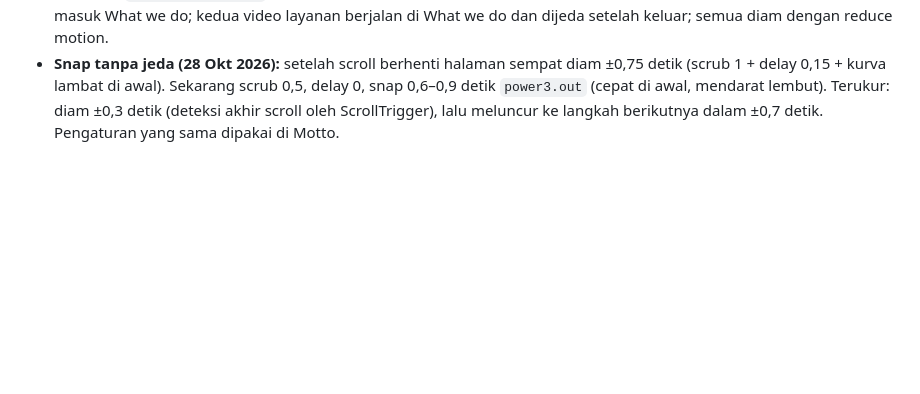
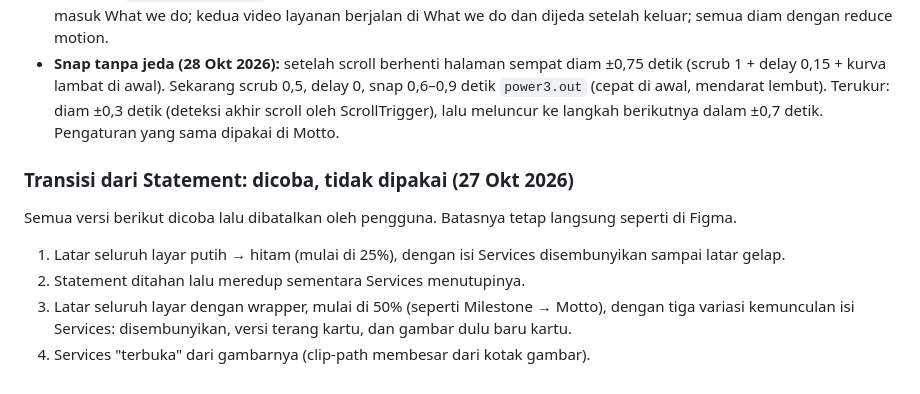
Before and after one commit to AndikaPurnamaPutra/website-2026, a Markdown page: docs/implementation/05-services.md, the part around the change. Rendered like a GitHub page; blank space fills up the shorter version.

Commit message:
Docs: note the Statement → Services transitions that were tried and dropped
Co-Authored-By: Claude Opus 5.5 <noreply@anthropic.com>

```diff
--- a/docs/implementation/05-services.md
+++ b/docs/implementation/05-services.md
@@ -180,3 +180,10 @@ Teks tag layanan 3–5 akan dicek ulang dari layer Figma saat implementasi. Saat
 - **Video Branding (27 Okt 2026, permintaan pengguna):** gambar Branding diganti `branding.mp4` (H.264, 3000 × 2000, 10,7 detik, tanpa audio, 3 MB). `muted loop playsinline`, tanpa `autoplay`: JS memutarnya hanya saat section terlihat dan menjedanya saat keluar. Tidak diputar sama sekali dengan reduce motion. Poster `branding-poster.jpg` = frame pertama video (diambil lewat Chrome, 2400 × 1600, 292 KB), supaya tidak ada gambar lain yang muncul sebelum video siap. Diuji: dijeda di posisi atas halaman, berjalan di section (currentTime naik), dijeda lagi setelah keluar, diam dengan reduce motion. `branding.jpg` lama tidak dipakai lagi.
 - **Video Brand Strategy:** `brand-strategy.mp4` (H.264, 1920 × 1080, 19 detik, tanpa audio, 13,5 MB), poster frame pertama (236 KB). Logika putar/jeda dipindah dari `services-scroll.js` ke modul bersama `src/js/inview-videos.js` (penanda `data-inview-video`), dipakai juga oleh hero. Diuji: video hero berjalan di atas halaman dan dijeda saat masuk What we do; kedua video layanan berjalan di What we do dan dijeda setelah keluar; semua diam dengan reduce motion.
 - **Snap tanpa jeda (28 Okt 2026):** setelah scroll berhenti halaman sempat diam ±0,75 detik (scrub 1 + delay 0,15 + kurva lambat di awal). Sekarang scrub 0,5, delay 0, snap 0,6–0,9 detik `power3.out` (cepat di awal, mendarat lembut). Terukur: diam ±0,3 detik (deteksi akhir scroll oleh ScrollTrigger), lalu meluncur ke langkah berikutnya dalam ±0,7 detik. Pengaturan yang sama dipakai di Motto.
+
+### Transisi dari Statement: dicoba, tidak dipakai (27 Okt 2026)
+Semua versi berikut dicoba lalu dibatalkan oleh pengguna. Batasnya tetap langsung seperti di Figma.
+1. Latar seluruh layar putih → hitam (mulai di 25%), dengan isi Services disembunyikan sampai latar gelap.
+2. Statement ditahan lalu meredup sementara Services menutupinya.
+3. Latar seluruh layar dengan wrapper, mulai di 50% (seperti Milestone → Motto), dengan tiga variasi kemunculan isi Services: disembunyikan, versi terang kartu, dan gambar dulu baru kartu.
+4. Services "terbuka" dari gambarnya (clip-path membesar dari kotak gambar).
```
